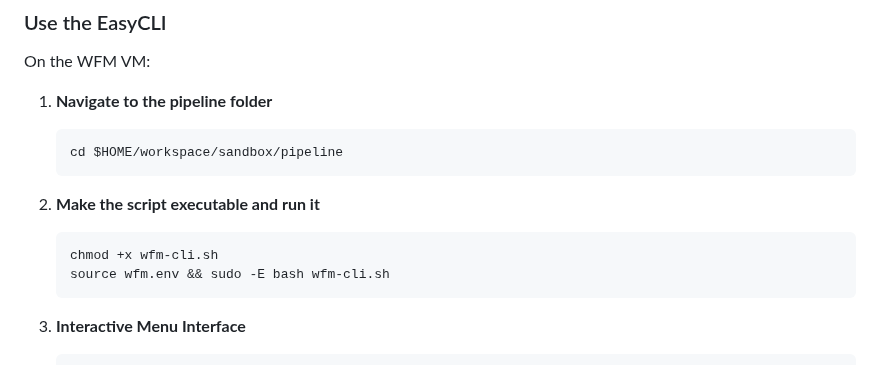
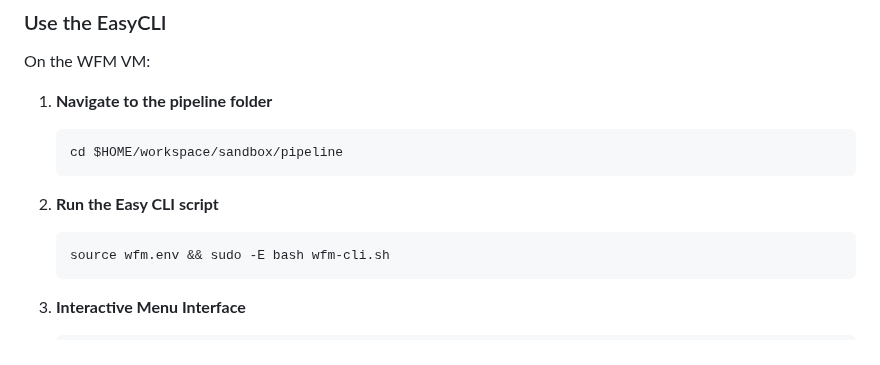
Before and after one commit to zantiu/sandbox, a Markdown page: docs/simplified-setup-guide.md, the part around the change. Rendered like a GitHub page.

Commit message:
Update setup guide to simplify script execution steps

````diff
--- a/docs/simplified-setup-guide.md
+++ b/docs/simplified-setup-guide.md
@@ -297,9 +297,8 @@ On the WFM VM:
    cd $HOME/workspace/sandbox/pipeline
    ```
 
-2. **Make the script executable and run it**
+2. **Run the Easy CLI script**
    ```bash
-   chmod +x wfm-cli.sh
    source wfm.env && sudo -E bash wfm-cli.sh
    ```
 
````
